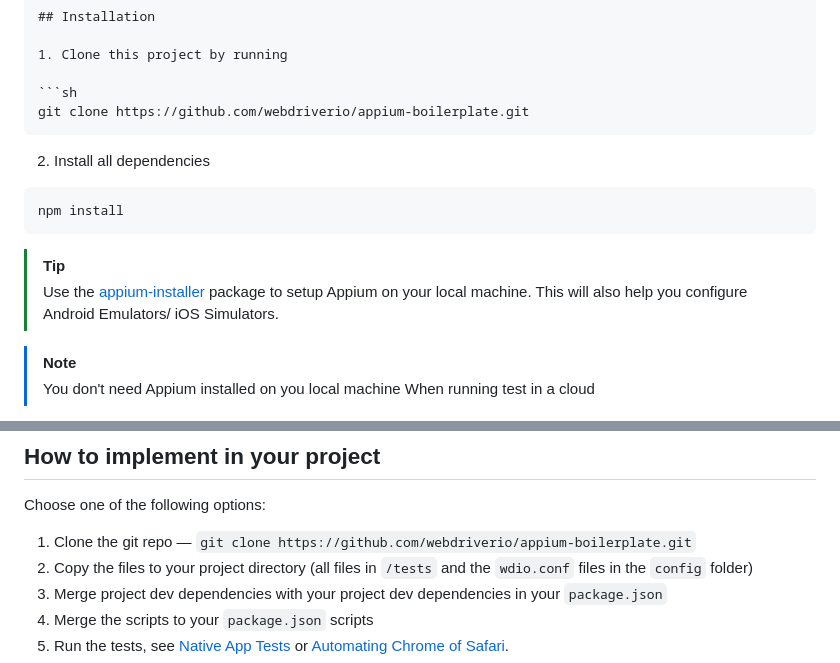
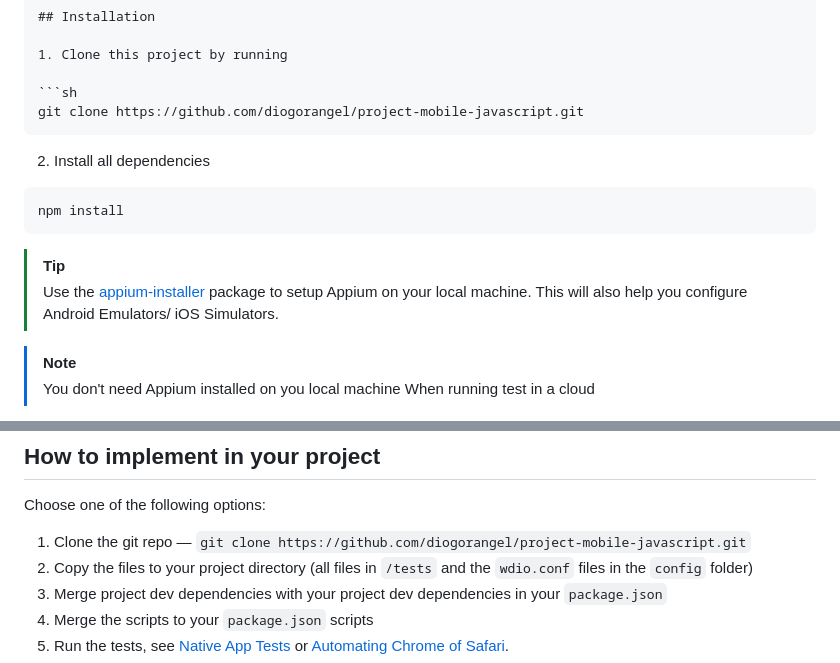
Before and after one commit to diogorangel/project-mobile-javascript, a Markdown page: README.md, 2 parts joined by grey strips. Rendered like a GitHub page.

Commit message:
meus primeiros cenarios, inicio do projeto e atualizacoes

````diff
--- a/README.md
+++ b/README.md
@@ -159,7 +159,7 @@ This boilerplate is currently based on:
 1. Clone this project by running
 
 ```sh
-git clone https://github.com/webdriverio/appium-boilerplate.git
+git clone https://github.com/diogorangel/project-mobile-javascript.git
 ```
 
 2. Install all dependencies
@@ -189,7 +189,7 @@ npm install
 
 Choose one of the following options:
 
-1. Clone the git repo — `git clone https://github.com/webdriverio/appium-boilerplate.git`
+1. Clone the git repo — `git clone https://github.com/diogorangel/project-mobile-javascript.git`
 1. Copy the files to your project directory (all files in `/tests` and the `wdio.conf` files in the `config` folder)
 1. Merge project dev dependencies with your project dev dependencies in your `package.json`
 1. Merge the scripts to your `package.json` scripts
````
Also changed, not shown: other parts of README.md (+1 -1 lines).
